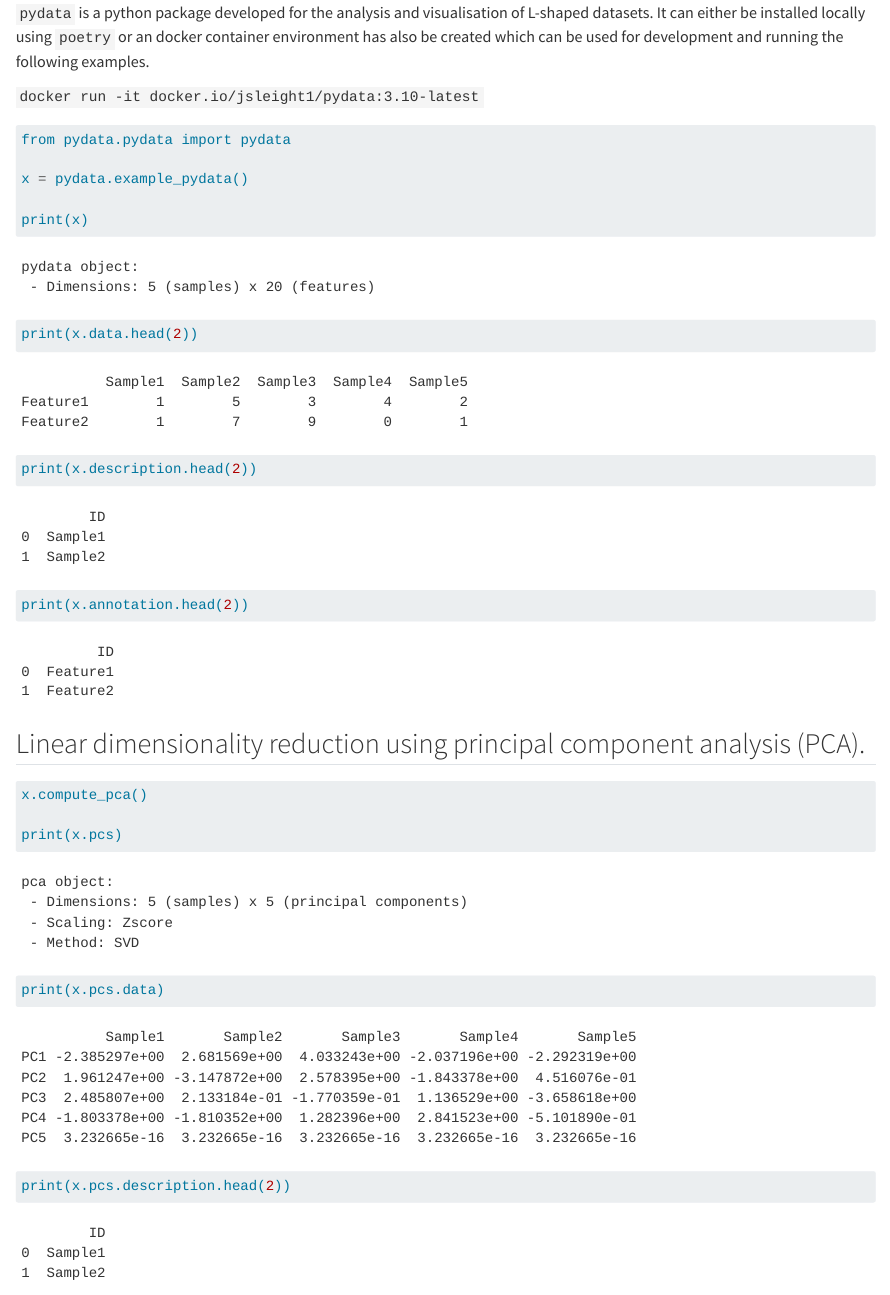
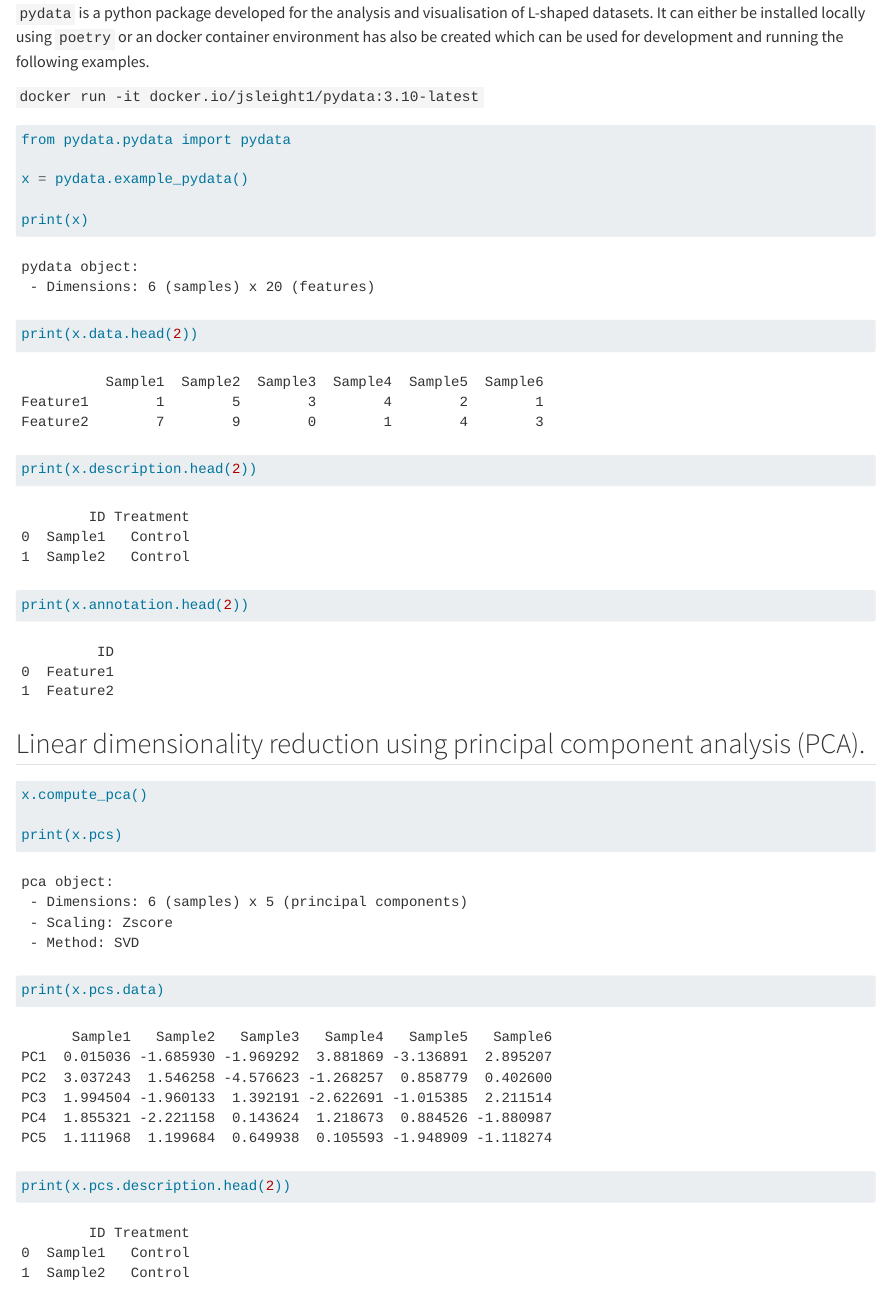
Before and after one commit to jsleight1/pydata, a Quarto document (README.qmd): the page in a window 1100 px wide, from 140 px down. Rendered offline with R 4.5, knitr and Pandoc in place of Quarto, with nearby package versions; drawn as R Markdown's standard HTML page in place of the format the file asks for; some code elsewhere in the file could not run offline.

Commit message:
update pydata test data

```diff
--- a/pydata/pydata.py
+++ b/pydata/pydata.py
@@ -72,11 +72,17 @@ class pydata(ldata):
     def example_pydata():
         np.random.seed(38)
         data = pd.DataFrame(
-            np.random.randint(0, 10, size = 100).reshape(20, 5),
+            np.random.randint(0, 10, size = 120).reshape(20, 6),
             index = ["Feature" + str(i)for i in range(1, 21)],
-            columns = ["Sample" + str(i)for i in range(1, 6)]
+            columns = ["Sample" + str(i)for i in range(1, 7)]
         )
-        desc = pd.DataFrame({"ID": ["Sample" + str(i) for i in range(1, 6)]})
+        grps = np.array(["Control", "Treatment"])
+        desc = pd.DataFrame(
+            {
+                "ID": ["Sample" + str(i) for i in range(1, 7)],
+                "Treatment": np.repeat(grps, [3, 3], axis = 0)
+            }
+        )
         annot = pd.DataFrame({"ID": ["Feature" + str(i) for i in range(1, 21)]})
         return pydata(data, desc, annot)
 
@@ -90,6 +96,7 @@ class pydata(ldata):
     pcs = property(_get_pcs, _set_pcs)
 
     def plot(self, type: str, **kwargs):
+        x._validate()
         match type:
             case "pca":
                 self._pca_plot(**kwargs)
```
Also changed, not shown: README.qmd (+1 -1 lines), README.md, README_files/figure-commonmark/cell-4-output-1.png, 5 other files.
